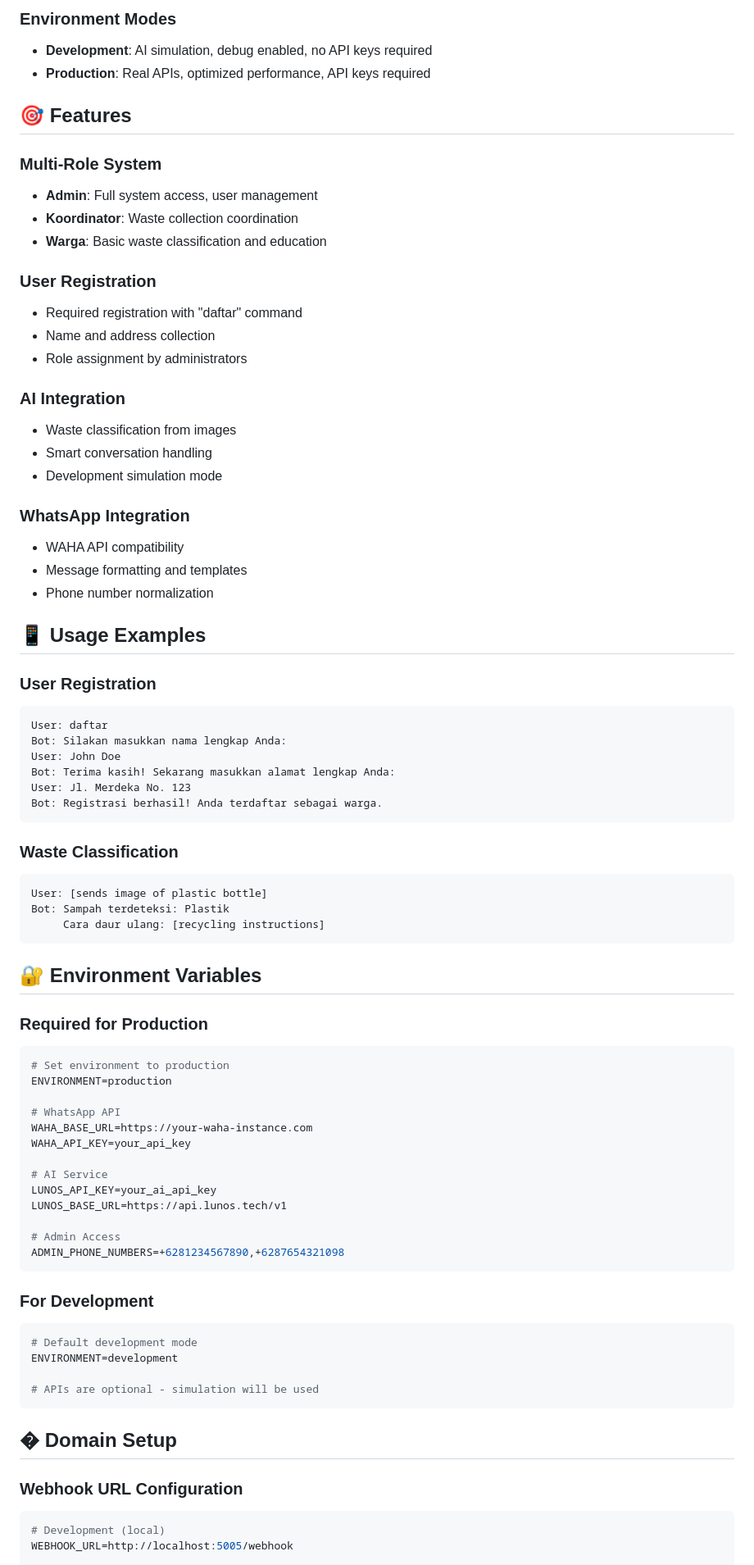
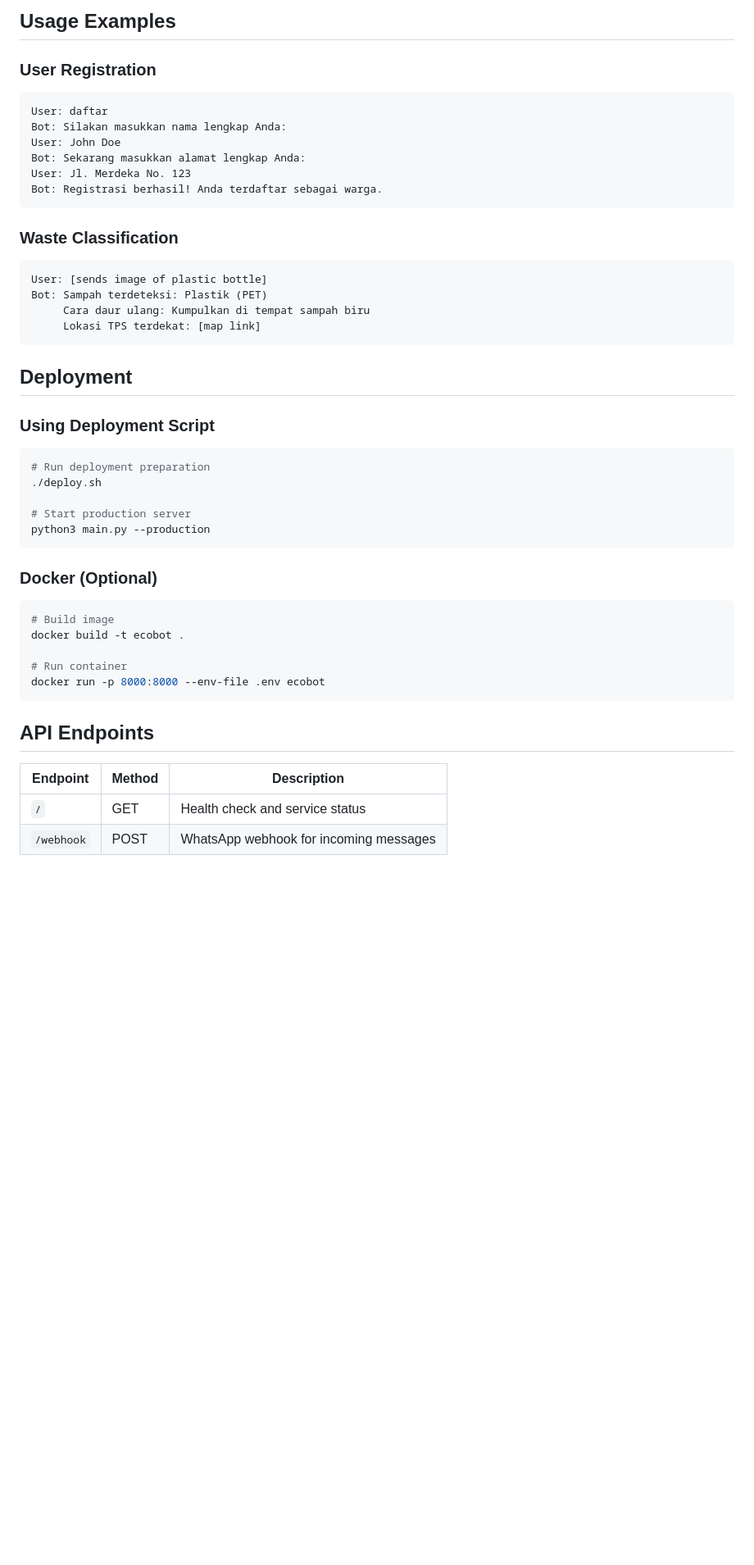
Before and after one commit to mycoderisyad/raflangt-ecobot, a Markdown page: README.md, the part around the change printed below. Shown: that part at 82% size. Rendered like a GitHub page; blank space fills up the shorter version.

````diff
--- a/README.md
+++ b/README.md
@@ -56,39 +75,13 @@ ENVIRONMENT=development  # or 'production'
 ```
 
-### Environment Modes
-- **Development**: AI simulation, debug enabled, no API keys required
-- **Production**: Real APIs, optimized performance, API keys required
-
-## 🎯 Features
-
-### Multi-Role System
-- **Admin**: Full system access, user management
-- **Koordinator**: Waste collection coordination
-- **Warga**: Basic waste classification and education
-
-### User Registration
-- Required registration with "daftar" command
-- Name and address collection
-- Role assignment by administrators
-
-### AI Integration
-- Waste classification from images
-- Smart conversation handling
-- Development simulation mode
-
-### WhatsApp Integration
-- WAHA API compatibility
-- Message formatting and templates
-- Phone number normalization
-
-## 📱 Usage Examples
+## Usage Examples
 
 ### User Registration
 ```
 User: daftar
 Bot: Silakan masukkan nama lengkap Anda:
 User: John Doe
-Bot: Terima kasih! Sekarang masukkan alamat lengkap Anda:
+Bot: Sekarang masukkan alamat lengkap Anda:
 User: Jl. Merdeka No. 123
 Bot: Registrasi berhasil! Anda terdaftar sebagai warga.
 ```
@@ -96,41 +89,35 @@ Bot: Registrasi berhasil! Anda terdaftar sebagai warga.
 ### Waste Classification
 ```
 User: [sends image of plastic bottle]
-Bot: Sampah terdeteksi: Plastik
-     Cara daur ulang: [recycling instructions]
+Bot: Sampah terdeteksi: Plastik (PET)
+     Cara daur ulang: Kumpulkan di tempat sampah biru
+     Lokasi TPS terdekat: [map link]
 ```
 
-## 🔐 Environment Variables
+## Deployment
 
-### Required for Production
-```env
-# Set environment to production
-ENVIRONMENT=production
+### Using Deployment Script
+```bash
+# Run deployment preparation
+./deploy.sh
 
-# WhatsApp API
-WAHA_BASE_URL=https://your-waha-instance.com
-WAHA_API_KEY=your_api_key
-
-# AI Service
-LUNOS_API_KEY=your_ai_api_key
-LUNOS_BASE_URL=https://api.lunos.tech/v1
-
-# Admin Access
-ADMIN_PHONE_NUMBERS=+6281234567890,+6287654321098
+# Start production server
+python3 main.py --production
 ```
 
-### For Development
-```env
-# Default development mode
-ENVIRONMENT=development
+### Docker (Optional)
+```bash
+# Build image
+docker build -t ecobot .
 
-# APIs are optional - simulation will be used
+# Run container
+docker run -p 8000:8000 --env-file .env ecobot
 ```
 
-## � Domain Setup
+## API Endpoints
 
-### Webhook URL Configuration
-```env
-# Development (local)
-WEBHOOK_URL=http://localhost:5005/webhook
+| Endpoint | Method | Description |
+|----------|--------|-------------|
+| `/` | GET | Health check and service status |
+| `/webhook` | POST | WhatsApp webhook for incoming messages |
 
````
Also changed, not shown: other parts of README.md (+75 -94 lines).
